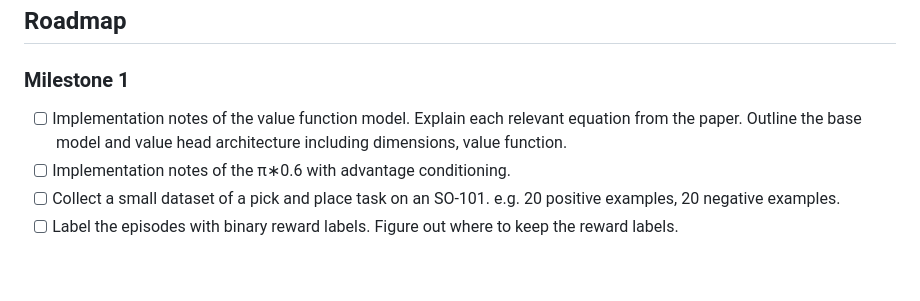
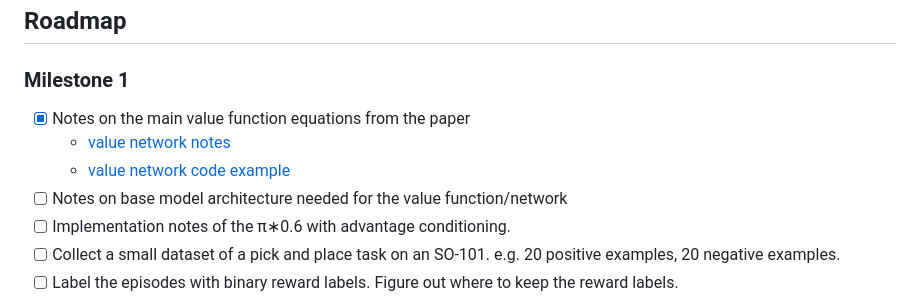
Before and after one commit to jackvial/recap, a Markdown page: README.md, the part around the change. Drawn GitHub-style; blank space fills up the shorter version.

Commit message:
Check main value function notes as done

```diff
--- a/README.md
+++ b/README.md
@@ -8,7 +8,10 @@
 ## Roadmap
 
 ### Milestone 1
-- [ ] Implementation notes of the value function model. Explain each relevant equation from the paper. Outline the base model and value head architecture including dimensions, value function.
+- [x] Notes on the main value function equations from the paper
+    - [value network notes](./notes_value_network.md)
+    - [value network code example](./value_network.py)
+- [ ] Notes on base model architecture needed for the value function/network
 - [ ] Implementation notes of the π∗0.6 with advantage conditioning.
 - [ ] Collect a small dataset of a pick and place task on an SO-101. e.g. 20 positive examples, 20 negative examples.
 - [ ] Label the episodes with binary reward labels. Figure out where to keep the reward labels.
```
